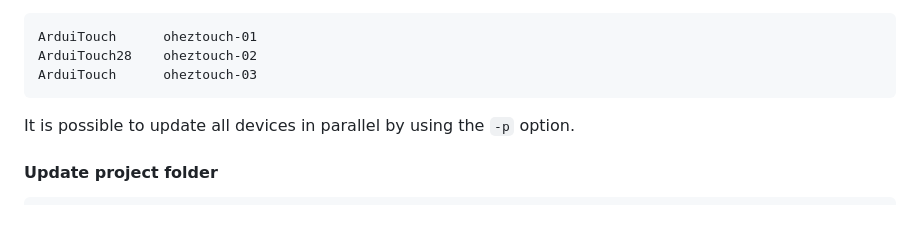
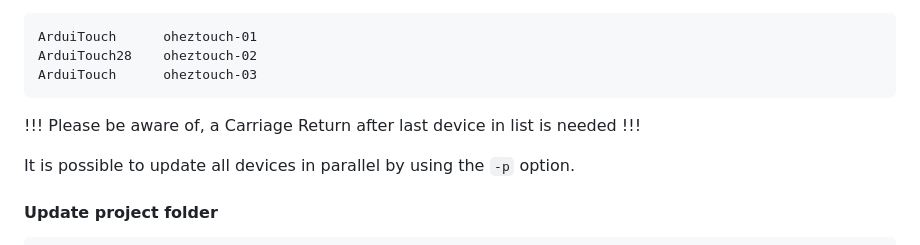
Before and after one commit to c5n/oh-ez-touch, a Markdown page: README.md, the part around the change. Rendered like a GitHub page; blank space fills up the shorter version.

Commit message:
Update README.md
Hint added for devices List for OTA

````diff
--- a/README.md
+++ b/README.md
@@ -115,6 +115,7 @@ ArduiTouch      oheztouch-01
 ArduiTouch28    oheztouch-02
 ArduiTouch      oheztouch-03
 ```
+!!! Please be aware of, a Carriage Return after last device in list is needed !!!
 
 It is possible to update all devices in parallel by using the ```-p``` option.
 
````
